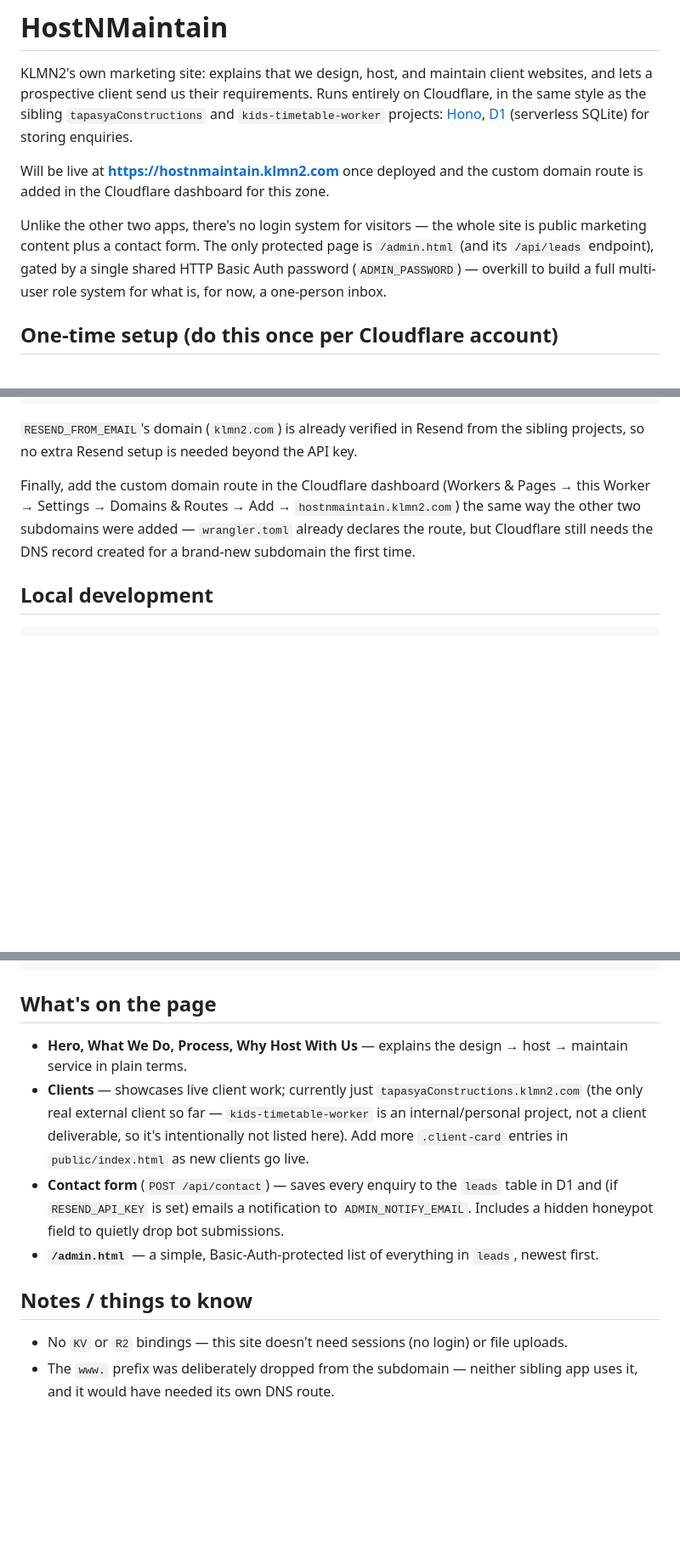
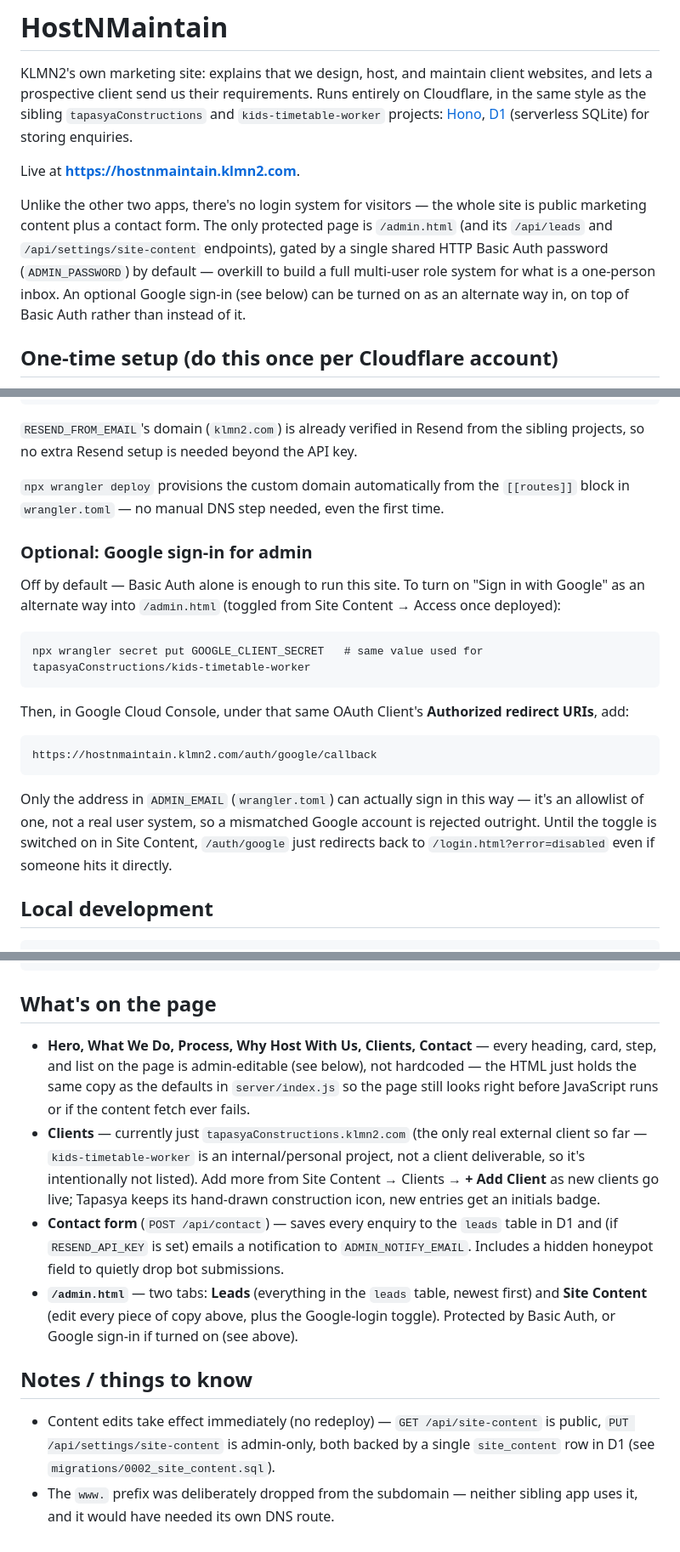
Before and after one commit to srijaan-cloud/self-hosted, a Markdown page: hostNMaintain/README.md, 3 parts joined by grey strips. Shown at 85% size. GitHub-like rendering; blank space fills up the shorter version.

Commit message:
Update HostNMaintain README for the site-content CMS and Google login
Docs had gone stale after the CMS and admin sign-in work: still described
the site as pre-launch and content as hardcoded HTML. Also documents the
Google sign-in setup steps (GOOGLE_CLIENT_SECRET, redirect URI) and that
wrangler deploy provisions the custom domain automatically.

Co-Authored-By: Claude Sonnet 5 <noreply@anthropic.com>
Claude-Session: https://claude.ai/code/session_01ML6jrghv11igeJM69ZRxoS

````diff
--- a/hostNMaintain/README.md
+++ b/hostNMaintain/README.md
@@ -6,13 +6,14 @@ same style as the sibling `tapasyaConstructions` and `kids-timetable-worker` pro
 [Hono](https://hono.dev), [D1](https://developers.cloudflare.com/d1/) (serverless SQLite) for
 storing enquiries.
 
-Will be live at **https://hostnmaintain.klmn2.com** once deployed and the custom domain route
-is added in the Cloudflare dashboard for this zone.
+Live at **https://hostnmaintain.klmn2.com**.
 
 Unlike the other two apps, there's no login system for visitors — the whole site is public
 marketing content plus a contact form. The only protected page is `/admin.html` (and its
-`/api/leads` endpoint), gated by a single shared HTTP Basic Auth password (`ADMIN_PASSWORD`) —
-overkill to build a full multi-user role system for what is, for now, a one-person inbox.
+`/api/leads` and `/api/settings/site-content` endpoints), gated by a single shared HTTP Basic
+Auth password (`ADMIN_PASSWORD`) by default — overkill to build a full multi-user role system
+for what is a one-person inbox. An optional Google sign-in (see below) can be turned on as an
+alternate way in, on top of Basic Auth rather than instead of it.
 
 ## One-time setup (do this once per Cloudflare account)
 
@@ -35,10 +36,28 @@ npx wrangler secret put ADMIN_PASSWORD    # your own choice — protects /admin.
 `RESEND_FROM_EMAIL`'s domain (`klmn2.com`) is already verified in Resend from the sibling
 projects, so no extra Resend setup is needed beyond the API key.
 
-Finally, add the custom domain route in the Cloudflare dashboard (Workers & Pages → this
-Worker → Settings → Domains & Routes → Add → `hostnmaintain.klmn2.com`) the same way the other
-two subdomains were added — `wrangler.toml` already declares the route, but Cloudflare still
-needs the DNS record created for a brand-new subdomain the first time.
+`npx wrangler deploy` provisions the custom domain automatically from the `[[routes]]` block in
+`wrangler.toml` — no manual DNS step needed, even the first time.
+
+### Optional: Google sign-in for admin
+
+Off by default — Basic Auth alone is enough to run this site. To turn on "Sign in with Google"
+as an alternate way into `/admin.html` (toggled from Site Content → Access once deployed):
+
+```
+npx wrangler secret put GOOGLE_CLIENT_SECRET   # same value used for tapasyaConstructions/kids-timetable-worker
+```
+
+Then, in Google Cloud Console, under that same OAuth Client's **Authorized redirect URIs**, add:
+
+```
+https://hostnmaintain.klmn2.com/auth/google/callback
+```
+
+Only the address in `ADMIN_EMAIL` (`wrangler.toml`) can actually sign in this way — it's an
+allowlist of one, not a real user system, so a mismatched Google account is rejected outright.
+Until the toggle is switched on in Site Content, `/auth/google` just redirects back to
+`/login.html?error=disabled` even if someone hits it directly.
 
 ## Local development
 
@@ -77,19 +96,26 @@ npm run db:migrate:remote
 
 ## What's on the page
 
-- **Hero, What We Do, Process, Why Host With Us** — explains the design → host → maintain
-  service in plain terms.
-- **Clients** — showcases live client work; currently just `tapasyaConstructions.klmn2.com`
-  (the only real external client so far — `kids-timetable-worker` is an internal/personal
-  project, not a client deliverable, so it's intentionally not listed here). Add more
-  `.client-card` entries in `public/index.html` as new clients go live.
+- **Hero, What We Do, Process, Why Host With Us, Clients, Contact** — every heading, card,
+  step, and list on the page is admin-editable (see below), not hardcoded — the HTML just holds
+  the same copy as the defaults in `server/index.js` so the page still looks right before
+  JavaScript runs or if the content fetch ever fails.
+- **Clients** — currently just `tapasyaConstructions.klmn2.com` (the only real external client
+  so far — `kids-timetable-worker` is an internal/personal project, not a client deliverable, so
+  it's intentionally not listed). Add more from Site Content → Clients → **+ Add Client** as new
+  clients go live; Tapasya keeps its hand-drawn construction icon, new entries get an initials
+  badge.
 - **Contact form** (`POST /api/contact`) — saves every enquiry to the `leads` table in D1 and
   (if `RESEND_API_KEY` is set) emails a notification to `ADMIN_NOTIFY_EMAIL`. Includes a hidden
   honeypot field to quietly drop bot submissions.
-- **`/admin.html`** — a simple, Basic-Auth-protected list of everything in `leads`, newest first.
+- **`/admin.html`** — two tabs: **Leads** (everything in the `leads` table, newest first) and
+  **Site Content** (edit every piece of copy above, plus the Google-login toggle). Protected by
+  Basic Auth, or Google sign-in if turned on (see above).
 
 ## Notes / things to know
 
-- No `KV` or `R2` bindings — this site doesn't need sessions (no login) or file uploads.
+- Content edits take effect immediately (no redeploy) — `GET /api/site-content` is public,
+  `PUT /api/settings/site-content` is admin-only, both backed by a single `site_content` row in
+  D1 (see `migrations/0002_site_content.sql`).
 - The `www.` prefix was deliberately dropped from the subdomain — neither sibling app uses it,
   and it would have needed its own DNS route.
````
